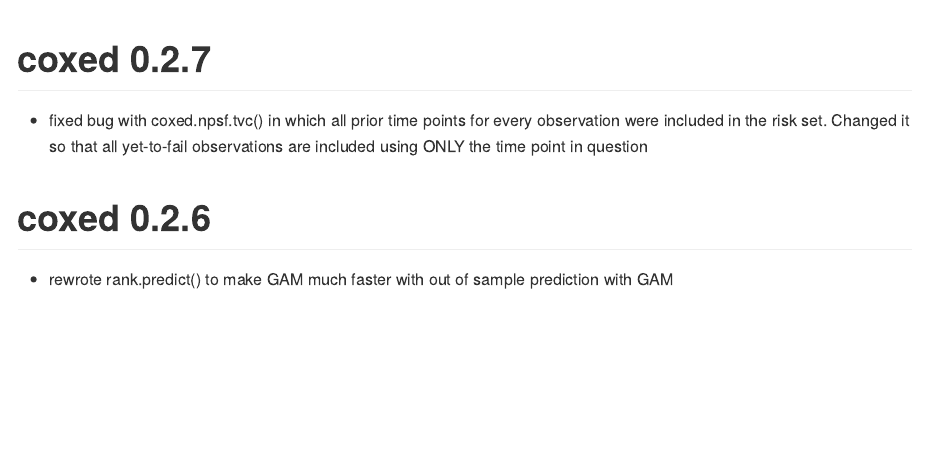
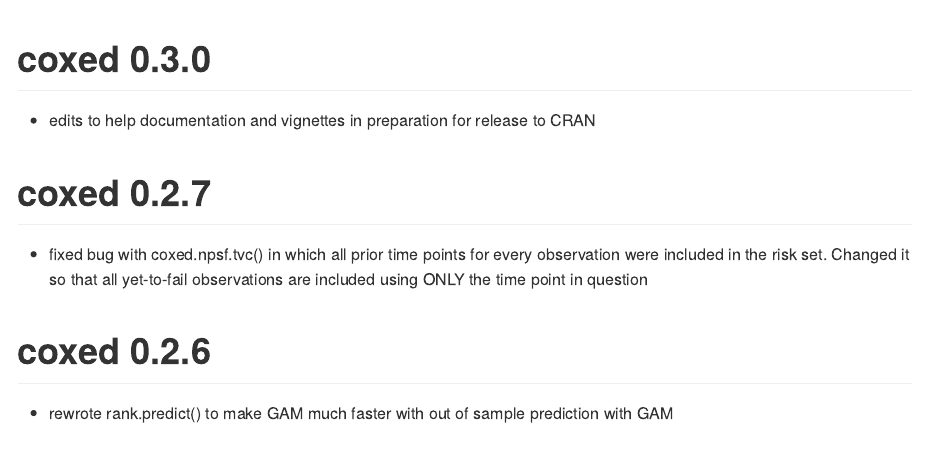
Before and after one commit to jkropko/coxed, an R Markdown document (NEWS.Rmd): the page in a window 1100 px wide, from its top. The pictures show the output file NEWS.md that the author committed with the source, drawn offline in the style of GitHub.

Commit message:
Update to version 0.3.0, added model.frame and na.omit to NAMESPACE. Edits to help documentation and vignettes

````diff
--- a/NEWS.Rmd
+++ b/NEWS.Rmd
@@ -13,6 +13,10 @@
   fig.path = "README-"
 )
 ```
+
+# coxed 0.3.0
+
+* edits to help documentation and vignettes in preparation for release to CRAN
 
 # coxed 0.2.7
 
````
Also changed, not shown: R/coxed.R (+1 -1 lines), R/coxed.package.R (+1 -1 lines), cran-comments.md (+1 -1 lines), NEWS.md, 3 other files.
